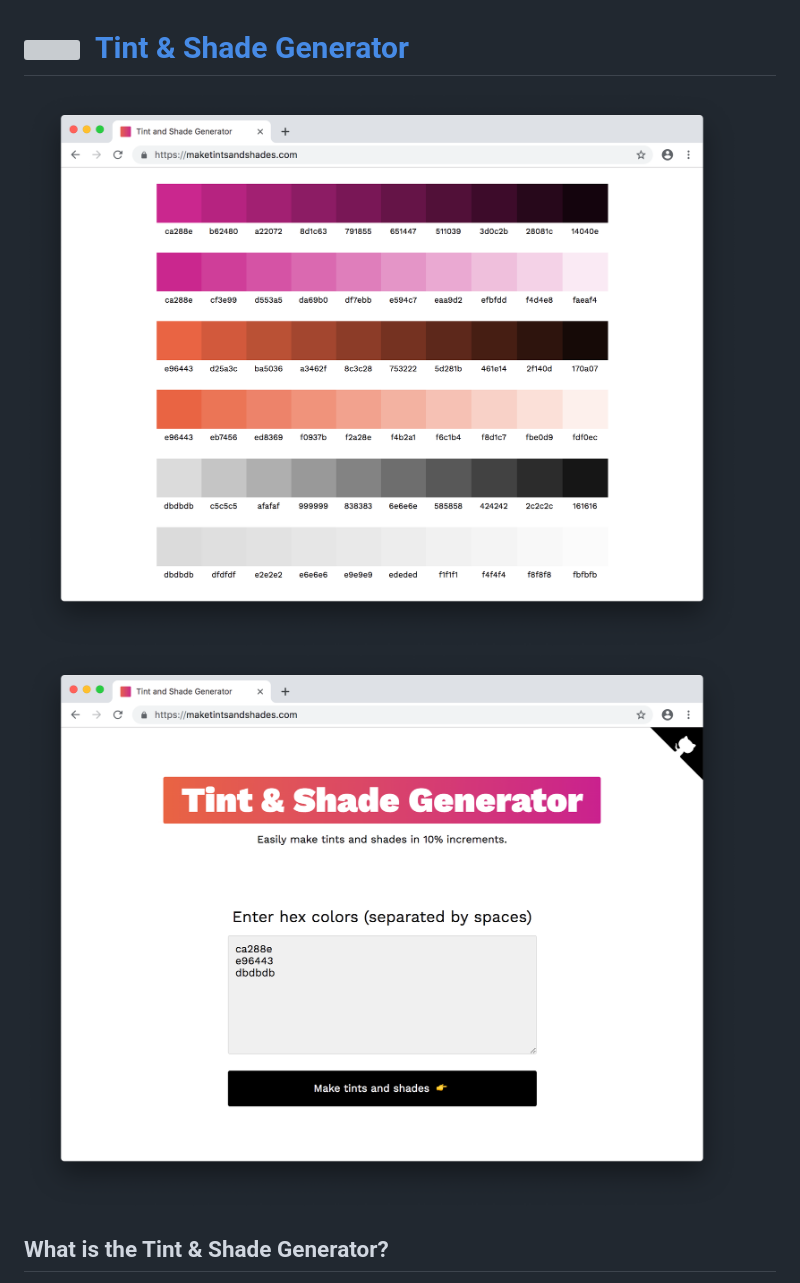
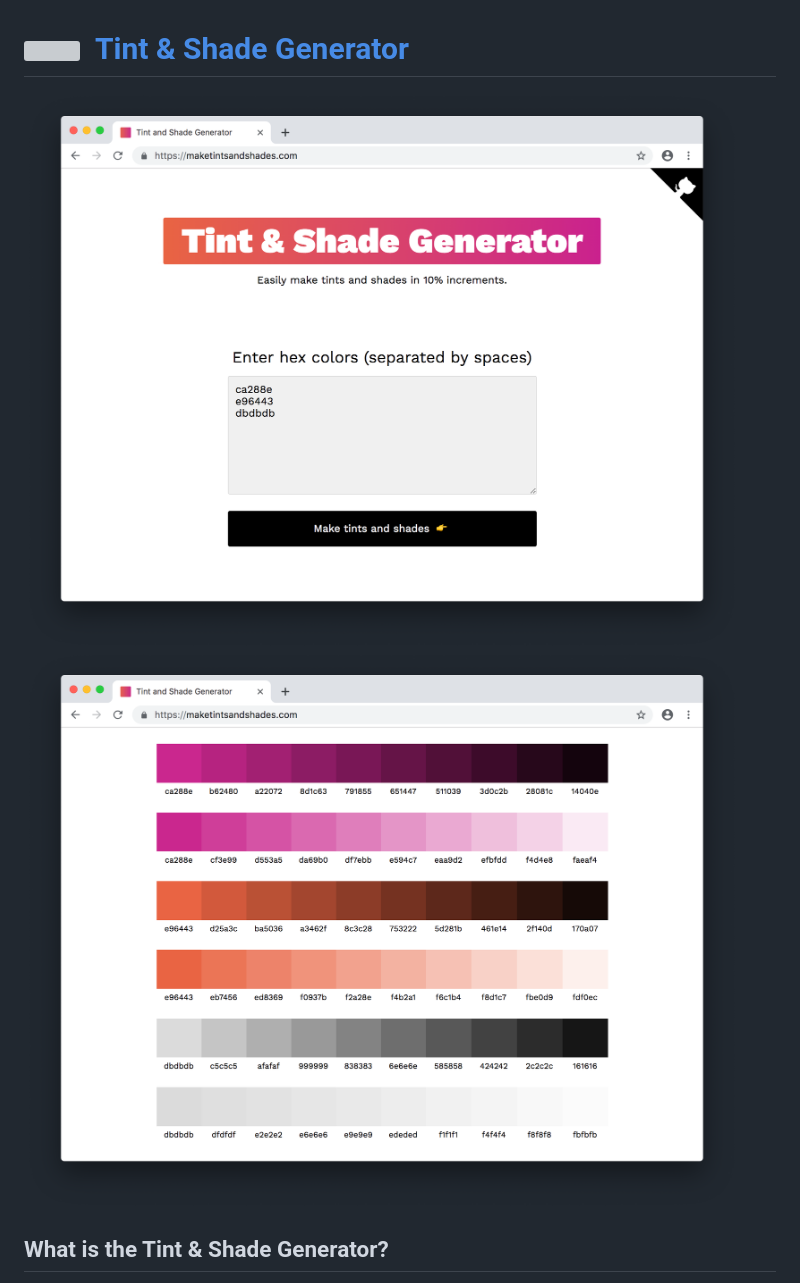
Before and after one commit to edelstone/tints-and-shades, a Markdown page: README.md, the part around the change. Rendered like a GitHub page; grey boxes are pictures that could not be loaded.

```diff
--- a/README.md
+++ b/README.md
@@ -1,7 +1,7 @@
 # [<img src="https://maketintsandshades.com/favicon.ico" width="25px" />](https://maketintsandshades.com) &nbsp;[Tint & Shade Generator](https://maketintsandshades.com)
 
-<img src="/images/screenshot-1.png" />
-<img src="/images/screenshot-2.png" />
+<img src="/images/screenshot-home.png" />
+<img src="/images/screenshot-colors.png" />
 
 ## What is the Tint & Shade Generator?
 The purpose of this tool is to accurately produce tints (lighter variants) and shades (darker variants) of a given hex color in 10% increments.
```
Also changed, not shown: images/screenshot-colors.png (renamed from images/screenshot-1.png), images/screenshot-home.png (renamed from images/screenshot-2.png).
